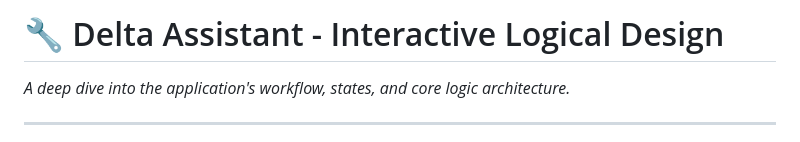
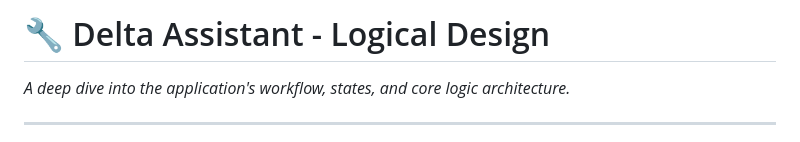
Before and after one commit to Manas-Gpt/Desktop-Assistant-Delta, a Markdown page: Docs/Logical Design.md, the part around the change. Drawn GitHub-style.

```diff
--- a/Docs/Logical Design.md
+++ b/Docs/Logical Design.md
@@ -1,4 +1,4 @@
-# 🔧 Delta Assistant - Interactive Logical Design
+# 🔧 Delta Assistant - Logical Design
 
 *A deep dive into the application's workflow, states, and core logic architecture.*
 
```
